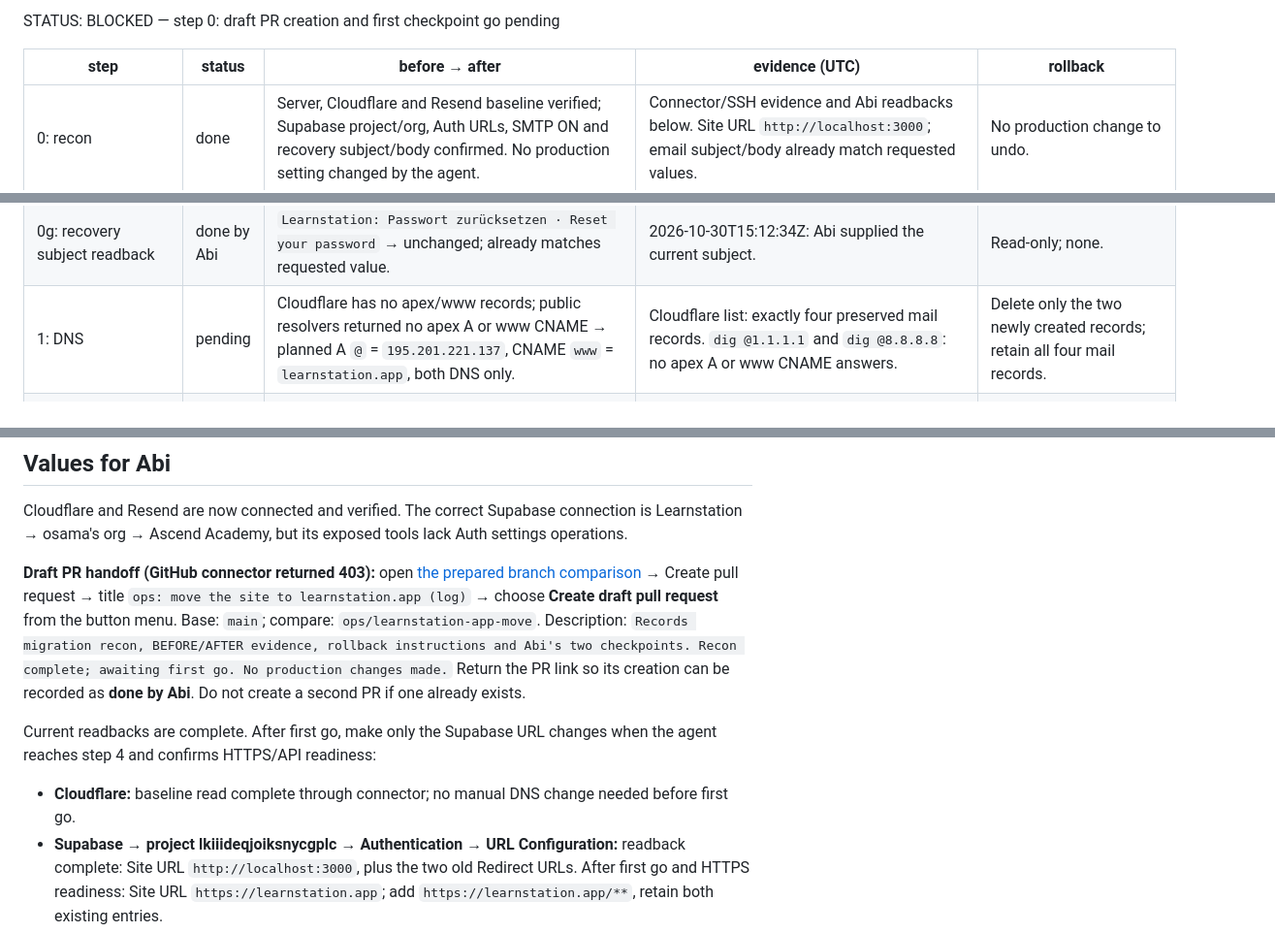
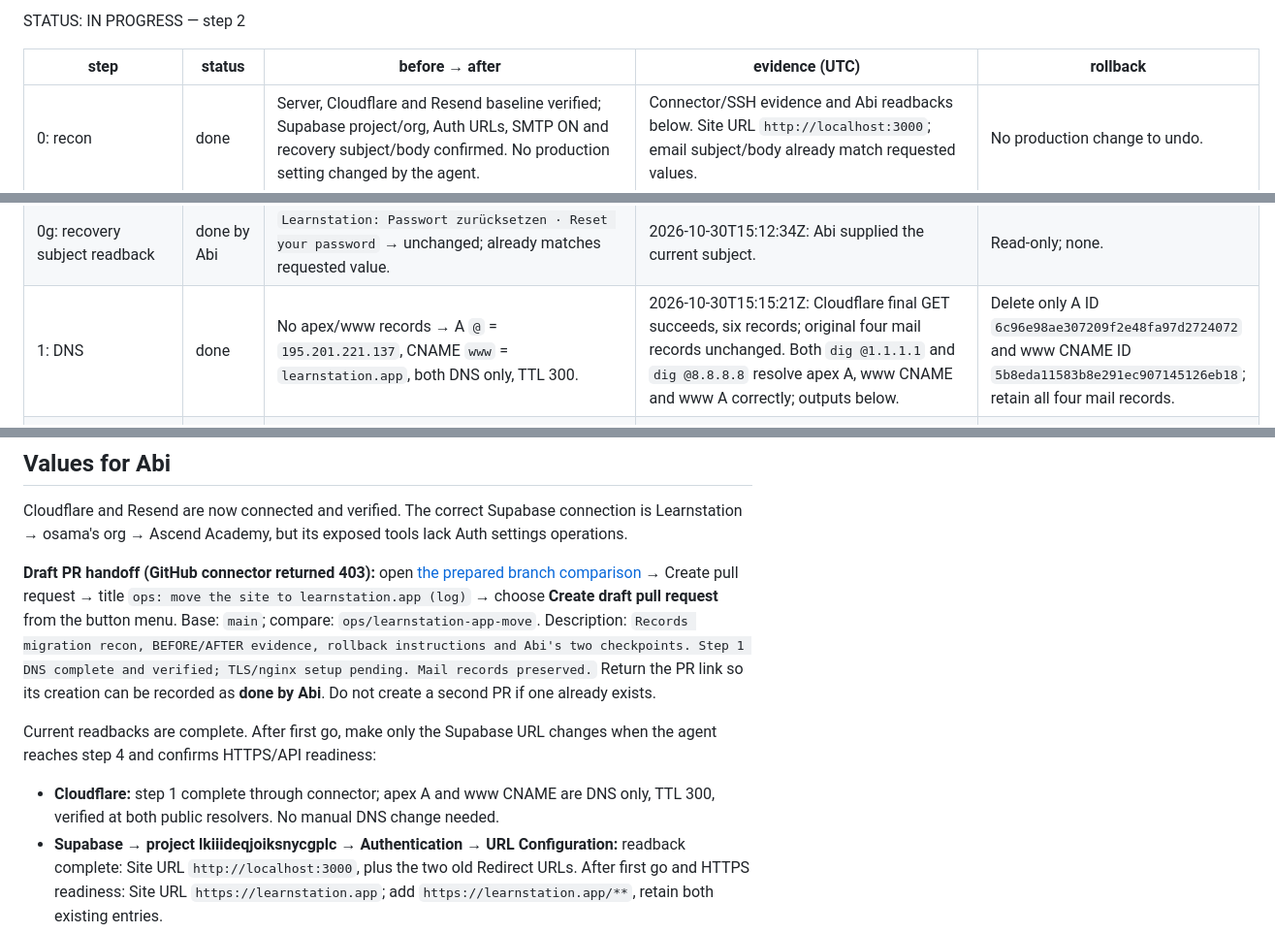
Before and after one commit to osamash0/ascend-academy, a Markdown page: docs/ops/2026-10-30-learnstation-app-move.md, 3 parts joined by grey strips. Shown at 97% size. Drawn GitHub-style.

```diff
--- a/docs/ops/2026-10-30-learnstation-app-move.md
+++ b/docs/ops/2026-10-30-learnstation-app-move.md
@@ -1,4 +1,4 @@
-STATUS: BLOCKED — step 0: draft PR creation and first checkpoint go pending
+STATUS: IN PROGRESS — step 2
 
 | step | status | before → after | evidence (UTC) | rollback |
 | --- | --- | --- | --- | --- |
@@ -10,7 +10,7 @@ STATUS: BLOCKED — step 0: draft PR creation and first checkpoint go pending
 | 0e: recovery body readback | done by Abi | Abi reports the exact requested bilingual body using `{{ .ConfirmationURL }}` → no body edit needed if this is the saved current value. | 2026-10-30T15:10:49Z: full HTML supplied in response to the request for current template content; matches the body preserved below. Subject still unknown. | No body change performed; preserve reported body. |
 | 0f: Site URL readback | done by Abi | `http://localhost:3000` → unchanged during recon; planned replacement `https://learnstation.app` after first go. | 2026-10-30T15:11:49Z: Abi explicitly supplied the current Site URL field value. | Read-only; none. |
 | 0g: recovery subject readback | done by Abi | `Learnstation: Passwort zurücksetzen · Reset your password` → unchanged; already matches requested value. | 2026-10-30T15:12:34Z: Abi supplied the current subject. | Read-only; none. |
-| 1: DNS | pending | Cloudflare has no apex/www records; public resolvers returned no apex A or www CNAME → planned A `@` = `195.201.221.137`, CNAME `www` = `learnstation.app`, both DNS only. | Cloudflare list: exactly four preserved mail records. `dig @1.1.1.1` and `dig @8.8.8.8`: no apex A or www CNAME answers. | Delete only the two newly created records; retain all four mail records. |
+| 1: DNS | done | No apex/www records → A `@` = `195.201.221.137`, CNAME `www` = `learnstation.app`, both DNS only, TTL 300. | 2026-10-30T15:15:21Z: Cloudflare final GET succeeds, six records; original four mail records unchanged. Both `dig @1.1.1.1` and `dig @8.8.8.8` resolve apex A, www CNAME and www A correctly; outputs below. | Delete only A ID `6c96e98ae307209f2e48fa97d2724072` and www CNAME ID `5b8eda11583b8e291ec907145126eb18`; retain all four mail records. |
 | 2: TLS/nginx | pending | Only DuckDNS and sslip certificates/sites observed → planned additional apex/www certificate and site. | Existing certificate issuers/expiries and nginx behavior below; `nginx -t`: syntax OK, test successful. | Restore backed-up nginx files, remove only the new enabled site, test nginx and reload; leave old certificates/sites intact. |
 | 3: CORS | pending | `https://learnstation.duckdns.org,https://195-201-221-137.sslip.io` → append `https://learnstation.app`. | Only the `CORS_ALLOWED_ORIGINS` line was read from `.env`; API healthy. | Restore `.env` backup and recreate only `api`, without building/pulling. |
 | 4: Auth URLs | pending | Site URL `http://localhost:3000`; allow list contains DuckDNS and sslip wildcard entries → Site URL `https://learnstation.app`, add `https://learnstation.app/**`, preserve both existing entries. | Abi's URL Configuration readback recorded below. Connector exposes no Auth configuration read/write tools; later dashboard change required. | Restore `http://localhost:3000`; remove only the newly added apex redirect entry, preserving both original entries. |
@@ -173,11 +209,11 @@ Container names use the `ascend-academy-prod-` prefix. No containers changed.
 
 Cloudflare and Resend are now connected and verified. The correct Supabase connection is Learnstation → osama's org → Ascend Academy, but its exposed tools lack Auth settings operations.
 
-**Draft PR handoff (GitHub connector returned 403):** open [the prepared branch comparison](https://github.com/osamash0/ascend-academy/compare/main...ops/learnstation-app-move?expand=1) → Create pull request → title `ops: move the site to learnstation.app (log)` → choose **Create draft pull request** from the button menu. Base: `main`; compare: `ops/learnstation-app-move`. Description: `Records migration recon, BEFORE/AFTER evidence, rollback instructions and Abi's two checkpoints. Recon complete; awaiting first go. No production changes made.` Return the PR link so its creation can be recorded as **done by Abi**. Do not create a second PR if one already exists.
+**Draft PR handoff (GitHub connector returned 403):** open [the prepared branch comparison](https://github.com/osamash0/ascend-academy/compare/main...ops/learnstation-app-move?expand=1) → Create pull request → title `ops: move the site to learnstation.app (log)` → choose **Create draft pull request** from the button menu. Base: `main`; compare: `ops/learnstation-app-move`. Description: `Records migration recon, BEFORE/AFTER evidence, rollback instructions and Abi's two checkpoints. Step 1 DNS complete and verified; TLS/nginx setup pending. Mail records preserved.` Return the PR link so its creation can be recorded as **done by Abi**. Do not create a second PR if one already exists.
 
 Current readbacks are complete. After first go, make only the Supabase URL changes when the agent reaches step 4 and confirms HTTPS/API readiness:
 
-- **Cloudflare:** baseline read complete through connector; no manual DNS change needed before first go.
+- **Cloudflare:** step 1 complete through connector; apex A and www CNAME are DNS only, TTL 300, verified at both public resolvers. No manual DNS change needed.
 - **Supabase → project lkiiideqjoiksnycgplc → Authentication → URL Configuration:** readback complete: Site URL `http://localhost:3000`, plus the two old Redirect URLs. After first go and HTTPS readiness: Site URL `https://learnstation.app`; add `https://learnstation.app/**`, retain both existing entries.
 - **Supabase → Authentication → Emails → SMTP Settings:** readback complete, custom SMTP ON; leave unchanged. **Emails → Templates → Reset Password:** current subject `Learnstation: Passwort zurücksetzen · Reset your password` and body already match requested values; preserve both and `{{ .ConfirmationURL }}` links.
 - **Resend:** baseline read complete through connector; verified, sending enabled, receiving OFF, both tracking switches OFF. Leave these values unchanged.
```
Also changed, not shown: other parts of docs/ops/2026-10-30-learnstation-app-move.md (+38 -2 lines).
